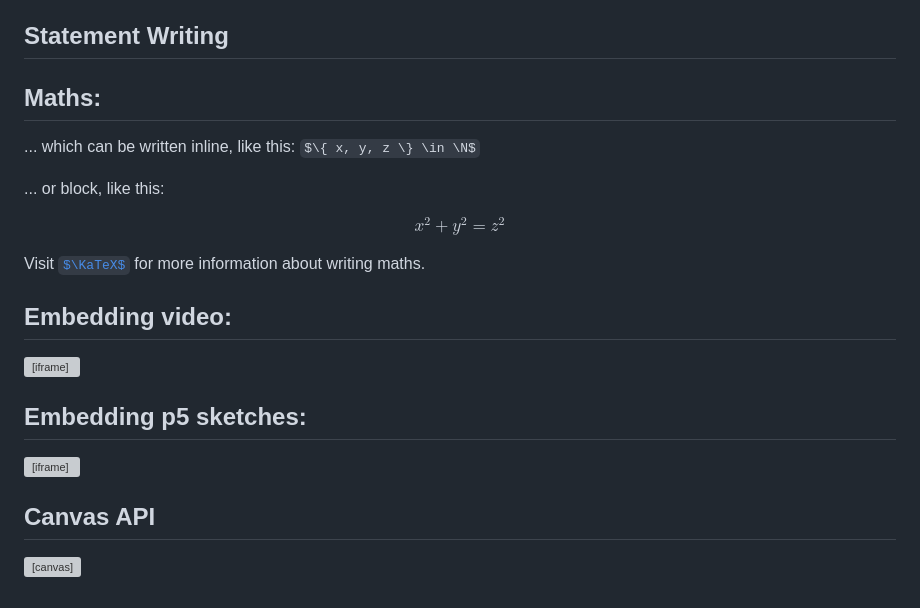
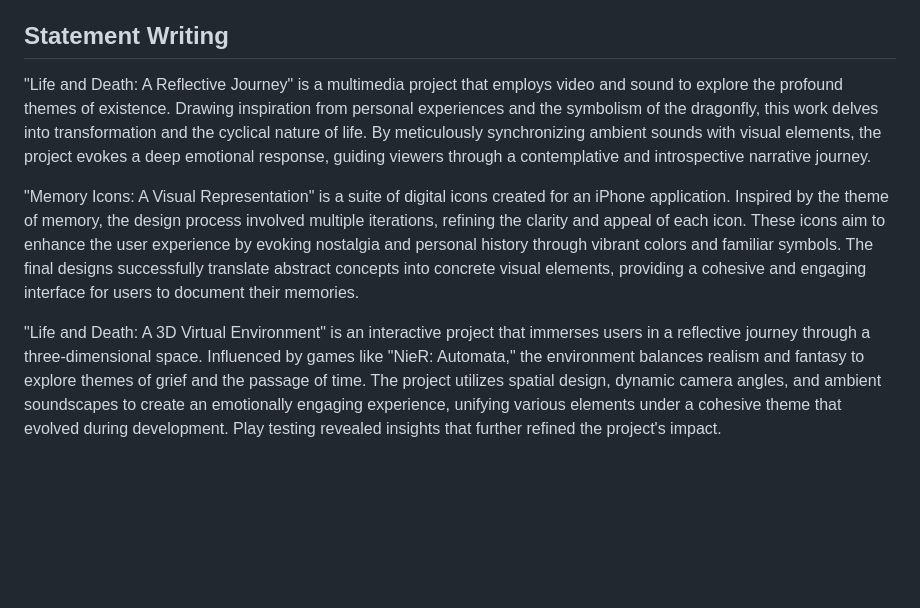
Before and after one commit to Yunanior/DMS1_Assignment04, a Markdown page: posts/week10.md, the part around the change. Drawn GitHub-style; some formulas as TeX source; blank space fills up the shorter version; grey boxes are pictures that could not be loaded.

Commit message:
new changs

```diff
--- a/posts/week10.md
+++ b/posts/week10.md
@@ -33,75 +33,8 @@ Sound was used to create atmosphere and emotional depth, similar to previous ass
 
 ## Statement Writing
 
+"Life and Death: A Reflective Journey" is a multimedia project that employs video and sound to explore the profound themes of existence. Drawing inspiration from personal experiences and the symbolism of the dragonfly, this work delves into transformation and the cyclical nature of life. By meticulously synchronizing ambient sounds with visual elements, the project evokes a deep emotional response, guiding viewers through a contemplative and introspective narrative journey.
 
+"Memory Icons: A Visual Representation" is a suite of digital icons created for an iPhone application. Inspired by the theme of memory, the design process involved multiple iterations, refining the clarity and appeal of each icon. These icons aim to enhance the user experience by evoking nostalgia and personal history through vibrant colors and familiar symbols. The final designs successfully translate abstract concepts into concrete visual elements, providing a cohesive and engaging interface for users to document their memories.
 
-
-## Maths:
-
-... which can be written inline, like this: $\{ x, y, z \} \in \N$
-
-... or block, like this:
-
-$$ x^2 + y^2 = z^2 $$
-
-Visit [ $\KaTeX$ ](https://katex.org/docs/supported#fractions-and-binomials) for more information about writing maths.
-
-## Embedding video:
-
-<iframe id="coding_train_video" src="https://www.youtube.com/embed/rI_y2GAlQFM?si=RDgjkpunxk1mQzMI" title="YouTube video player" frameborder="0" allow="accelerometer; autoplay; clipboard-write; encrypted-media; gyroscope; picture-in-picture; web-share" referrerpolicy="strict-origin-when-cross-origin" allowfullscreen></iframe>
-
-<script type="module">
-
-    console.log (`hello world! 🚀`)
-
-    const iframe  = document.getElementById (`coding_train_video`)
-    iframe.width  = iframe.parentNode.scrollWidth
-    iframe.height = iframe.width * 9 / 16
-
-</script>
-
-## Embedding p5 sketches:
-
-<iframe id="falling_falling" src="https://editor.p5js.org/capogreco/full/Fkg05m7aA"></iframe>
-
-<script type="module">
-
-    const iframe  = document.getElementById (`falling_falling`)
-    iframe.width  = iframe.parentNode.scrollWidth
-    iframe.height = iframe.width * 9 / 16 + 42
-
-</script>
-
-## Canvas API
-
-<canvas id="canvas_example"></canvas>
-
-<script type="module">
-    const cnv = document.getElementById (`canvas_example`)
-    cnv.width = cnv.parentNode.scrollWidth
-    cnv.height = cnv.width * 9 / 16
-
-    const ctx = cnv.getContext (`2d`)
-    const pos = {
-        x: -100,
-        y: cnv.height / 2 - 50
-    }
-
-    function draw_frame () {
-        ctx.fillStyle = `turquoise`
-        ctx.fillRect (0, 0, cnv.width, cnv.height)
-
-        ctx.fillStyle = `hotpink`
-        ctx.fillRect (pos.x, pos.y, 100, 100)
-
-        pos.x += 2
-
-        if (pos.x > cnv.width) {
-            pos.x = -100
-        }
-
-        requestAnimationFrame (draw_frame)
-    }
-
-    draw_frame ()
-</script>
+"Life and Death: A 3D Virtual Environment" is an interactive project that immerses users in a reflective journey through a three-dimensional space. Influenced by games like "NieR: Automata," the environment balances realism and fantasy to explore themes of grief and the passage of time. The project utilizes spatial design, dynamic camera angles, and ambient soundscapes to create an emotionally engaging experience, unifying various elements under a cohesive theme that evolved during development. Play testing revealed insights that further refined the project's impact.
```
Also changed, not shown: posts/week12.md (added, +7 -0 lines).
